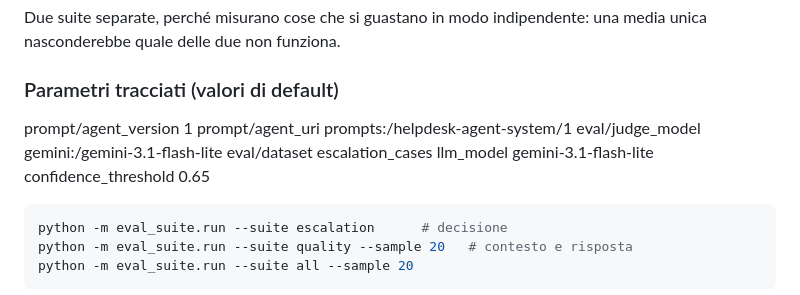
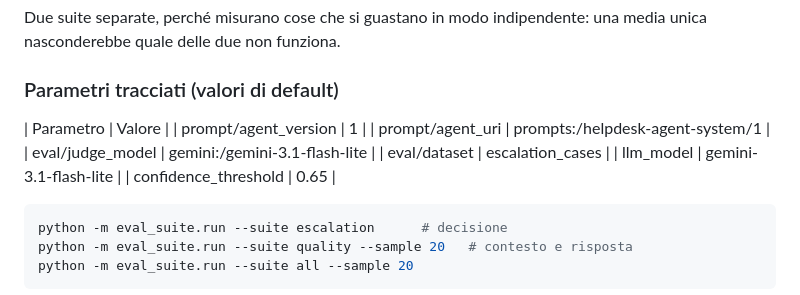
Before and after one commit to 0xSt/Help-Desk-agent, a Markdown page: README.md, the part around the change. GitHub-like rendering.

````diff
--- a/README.md
+++ b/README.md
@@ -236,12 +236,13 @@ Due suite separate, perché misurano cose che si guastano in modo indipendente:
 una media unica nasconderebbe quale delle due non funziona.
 
 ### Parametri tracciati (valori di default)
-prompt/agent_version    1
-prompt/agent_uri        prompts:/helpdesk-agent-system/1
-eval/judge_model        gemini:/gemini-3.1-flash-lite
-eval/dataset            escalation_cases
-llm_model               gemini-3.1-flash-lite
-confidence_threshold    0.65
+| Parametro | Valore |
+| prompt/agent_version |    1 |
+| prompt/agent_uri |        prompts:/helpdesk-agent-system/1 |
+| eval/judge_model |        gemini:/gemini-3.1-flash-lite |
+| eval/dataset |            escalation_cases |
+| llm_model |               gemini-3.1-flash-lite |
+| confidence_threshold |    0.65 |
 
 ```bash
 python -m eval_suite.run --suite escalation      # decisione
````
